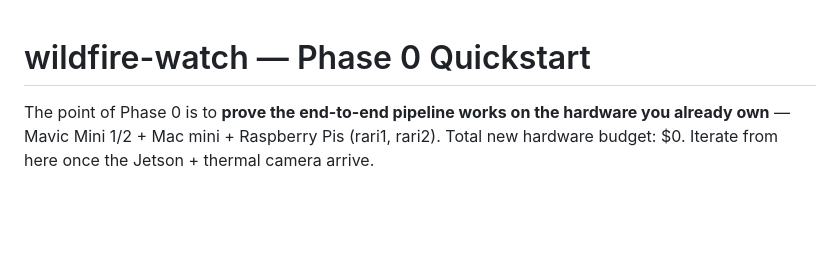
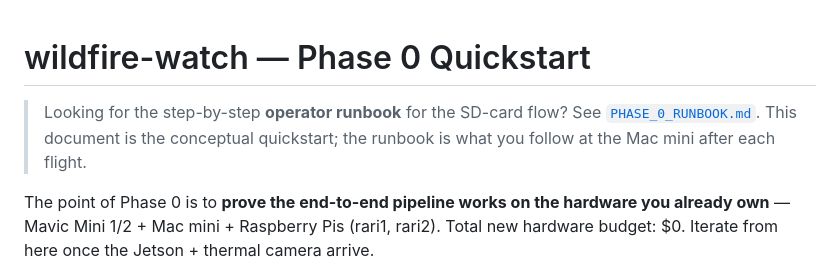
Before and after one commit to arigatoexpress/wildfire-watch, a Markdown page: docs/PHASE_0_QUICKSTART.md, the part around the change. Drawn GitHub-style; blank space fills up the shorter version.

```diff
--- a/docs/PHASE_0_QUICKSTART.md
+++ b/docs/PHASE_0_QUICKSTART.md
@@ -1,4 +1,9 @@
 # wildfire-watch — Phase 0 Quickstart
+
+> Looking for the step-by-step **operator runbook** for the SD-card
+> flow? See [`PHASE_0_RUNBOOK.md`](PHASE_0_RUNBOOK.md). This document
+> is the conceptual quickstart; the runbook is what you follow at the
+> Mac mini after each flight.
 
 The point of Phase 0 is to **prove the end-to-end pipeline works on the
 hardware you already own** — Mavic Mini 1/2 + Mac mini + Raspberry Pis
```
Also changed, not shown: README.md (+1 -0 lines), docs/PHASE_0_RUNBOOK.md (added, +277 -0 lines).
